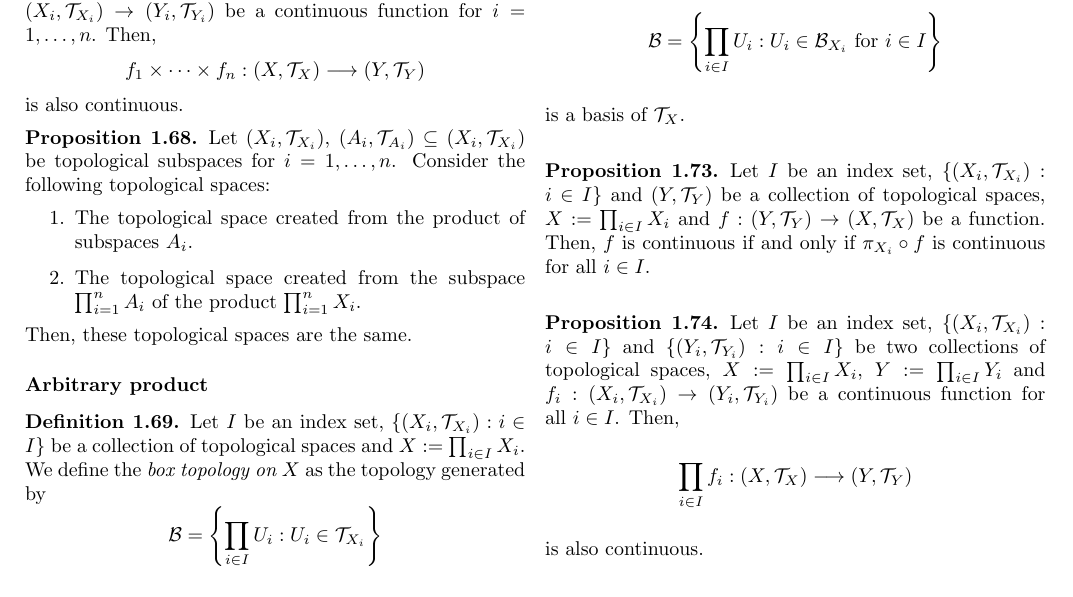
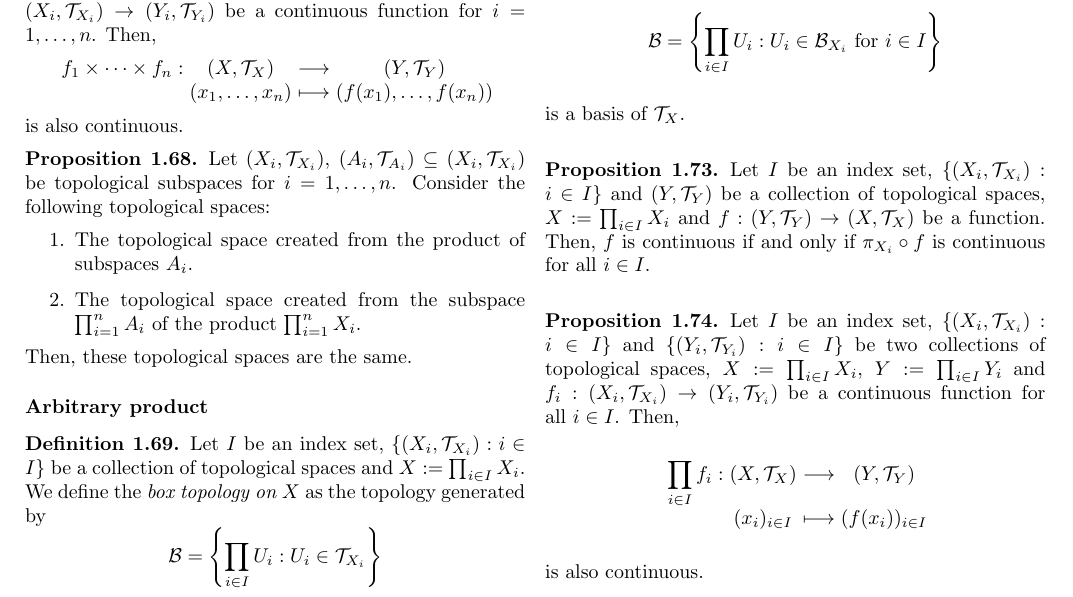
Before and after one commit to victorballester7/complete-summaries, a LaTeX document (Mathematics/3rd/Topology/Topology.tex): part of page 5 of 5, cut so that both start at the same text. Compiled offline with pdfLaTeX.

Commit message:
top + tgal

```diff
--- a/Mathematics/3rd/Topology/Topology.tex
+++ b/Mathematics/3rd/Topology/Topology.tex
@@ -349,7 +349,10 @@
     Let $(X_i,\mathcal{T}_{X_i})$ and $(Y,\mathcal{T}_Y)$ be topological spaces for $i=1,\ldots,n$, $X:=\prod_{i=1}^nX_i$ and $f:(Y,\mathcal{T}_Y)\rightarrow(X,\mathcal{T}_X)$ be a function. Then, $f$ is continuous if and only if $\pi_{X_i}\circ f$ is continuous for all $i=1,\ldots,n$.
   \end{prop}
   \begin{prop}
-    Let $(X_i,\mathcal{T}_{X_i})$ and $(Y_i,\mathcal{T}_{Y_i})$ be topological spaces, $X:=\prod_{i=1}^nX_i$, $Y:=\prod_{i=1}^nY_i$ and $f_i:(X_i,\mathcal{T}_{X_i})\rightarrow(Y_i,\mathcal{T}_{Y_i})$ be a continuous function for $i=1,\ldots,n$. Then, $$f_1\times\cdots\times f_n:\left(X,\mathcal{T}_X\right)\longrightarrow\left(Y,\mathcal{T}_Y\right)$$ is also continuous.
+    Let $(X_i,\mathcal{T}_{X_i})$ and $(Y_i,\mathcal{T}_{Y_i})$ be topological spaces, $X:=\prod_{i=1}^nX_i$, $Y:=\prod_{i=1}^nY_i$ and $f_i:(X_i,\mathcal{T}_{X_i})\rightarrow(Y_i,\mathcal{T}_{Y_i})$ be a continuous function for $i=1,\ldots,n$. Then,
+    $$
+      \function{f_1\times\cdots\times f_n}{\left(X,\mathcal{T}_X\right)}{\left(Y,\mathcal{T}_Y\right)}{(x_1,\ldots,x_n)}{(f(x_1),\ldots,f(x_n))}
+    $$ is also continuous.
   \end{prop}
   \begin{prop}
     Let $(X_i,\mathcal{T}_{X_i})$, $(A_i,\mathcal{T}_{A_i})\subseteq (X_i,\mathcal{T}_{X_i})$ be topological subspaces for $i=1,\ldots, n$. Consider the following topological spaces:
@@ -381,7 +384,10 @@
     Let $I$ be an index set, $\{(X_i,\mathcal{T}_{X_i}):i\in I\}$ and $(Y,\mathcal{T}_Y)$ be a collection of topological spaces, $X:=\prod_{i\in I}X_i$ and $f:(Y,\mathcal{T}_Y)\rightarrow(X,\mathcal{T}_X)$ be a function. Then, $f$ is continuous if and only if $\pi_{X_i}\circ f$ is continuous for all $i\in I$.
   \end{prop}
   \begin{prop}
-    Let $I$ be an index set, $\{(X_i,\mathcal{T}_{X_i}):i\in I\}$ and $\{(Y_i,\mathcal{T}_{Y_i}):i\in I\}$ be two collections of topological spaces, $X:=\prod_{i\in I}X_i$, $Y:=\prod_{i\in I}Y_i$ and $f_i:(X_i,\mathcal{T}_{X_i})\rightarrow(Y_i,\mathcal{T}_{Y_i})$ be a continuous function for all $i\in I$. Then, $$\prod_{i\in I}f_i:\left(X,\mathcal{T}_X\right)\longrightarrow\left(Y,\mathcal{T}_Y\right)$$ is also continuous.
+    Let $I$ be an index set, $\{(X_i,\mathcal{T}_{X_i}):i\in I\}$ and $\{(Y_i,\mathcal{T}_{Y_i}):i\in I\}$ be two collections of topological spaces, $X:=\prod_{i\in I}X_i$, $Y:=\prod_{i\in I}Y_i$ and $f_i:(X_i,\mathcal{T}_{X_i})\rightarrow(Y_i,\mathcal{T}_{Y_i})$ be a continuous function for all $i\in I$. Then,
+    $$
+      \function{\displaystyle\prod_{i\in I}f_i}{\left(X,\mathcal{T}_X\right)}{\left(Y,\mathcal{T}_Y\right)}{(x_i)_{i\in I}}{(f(x_i))_{i\in I}}
+    $$ is also continuous.
   \end{prop}
   \begin{theorem}
     The function
```
Also changed, not shown: Mathematics/3rd/Galois_theory/Galois_theory.tex (+2 -2 lines), Mathematics/3rd/Topology/Topology.tex (2 more changed lines).
